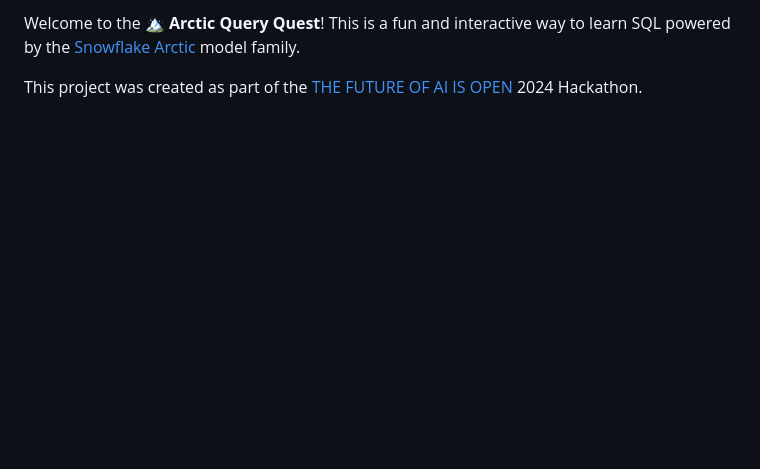
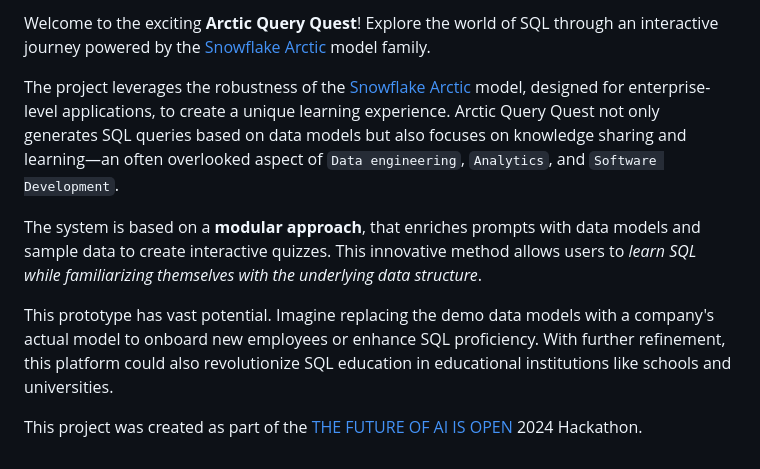
Before and after one commit to vojay-dev/arctic-query-quest, a Markdown page: intro.md, the part around the change. GitHub-like rendering; blank space fills up the shorter version.

Commit message:
Extend introduction

```diff
--- a/intro.md
+++ b/intro.md
@@ -1,5 +1,17 @@
-Welcome to the 🏔️ **Arctic Query Quest**! This is a fun and interactive way to learn SQL powered by the
+Welcome to the exciting **Arctic Query Quest**! Explore the world of SQL through an interactive journey powered by the
 [Snowflake Arctic](https://www.snowflake.com/de/data-cloud/arctic/) model family.
+
+The project leverages the robustness of the [Snowflake Arctic](https://www.snowflake.com/de/data-cloud/arctic/) model,
+designed for enterprise-level applications, to create a unique learning experience. Arctic Query Quest not only generates
+SQL queries based on data models but also focuses on knowledge sharing and learning—an often overlooked aspect of
+`Data engineering`, `Analytics`, and `Software Development`.
+
+The system is based on a **modular approach**, that enriches prompts with data models and sample data to create interactive quizzes.
+This innovative method allows users to _learn SQL while familiarizing themselves with the underlying data structure_.
+
+This prototype has vast potential. Imagine replacing the demo data models with a company's actual model to onboard new
+employees or enhance SQL proficiency. With further refinement, this platform could also revolutionize SQL education in
+educational institutions like schools and universities.
 
 This project was created as part of the [THE FUTURE OF AI IS OPEN](https://arctic-streamlit-hackathon.devpost.com/)
 2024 Hackathon.
```
Also changed, not shown: images/overview.png (added), 2 other files.
